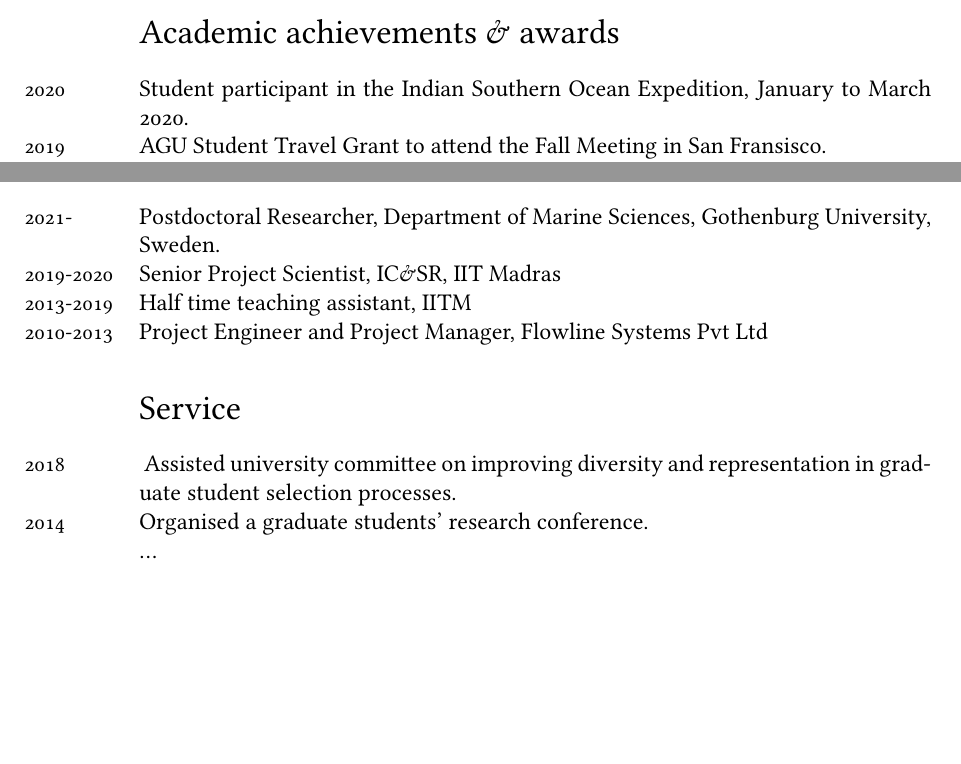
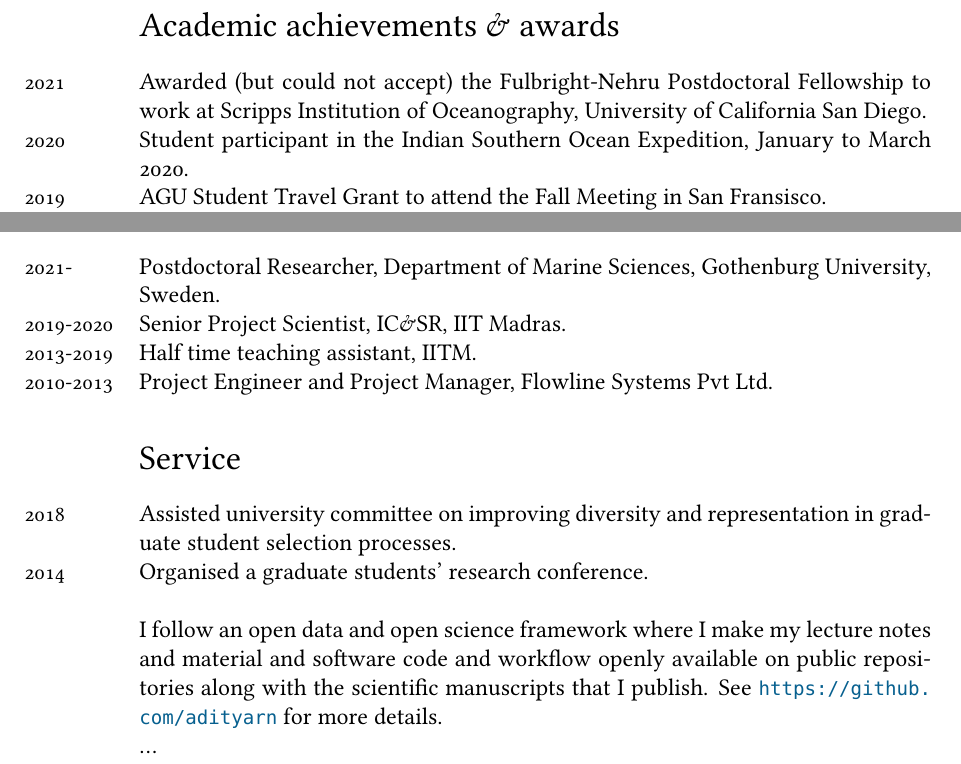
Before and after one commit to adityarn/CV, a LaTeX CV (CV.tex): two parts of pages 3 and 4 of 4, joined at a grey line, cut so that both start at the same text, the shorter picture padded with empty space. Compiled offline with XeLaTeX; a missing font is replaced by an installed copy or a similar font.

Commit message:
few edits and additions

```diff
--- a/CV.tex
+++ b/CV.tex
@@ -132,0 +141,6 @@ Shelf sea processes • Southern Ocean dynamics • Weddell Sea Polynya • Flui
+\section*{Academic achievements \& awards}
+
+\years{2021}Awarded (but could not accept) the Fulbright-Nehru Postdoctoral Fellowship to work at Scripps Institution of Oceanography, University of California San Diego.\\
+\years{2020}Student participant in the Indian Southern Ocean Expedition, January to March 2020.\\
+\years{2019}AGU Student Travel Grant to attend the Fall Meeting in San Fransisco.\\
+\years{2019}1\textsuperscript{st} runner up for best poster award during Young Polar Scientist Meeting held at the National Conference on Polar Sciences, National Center for Polar and Ocean Research, Goa, 2019.\\
@@ -151,10 +161,3 @@ Shelf sea processes • Southern Ocean dynamics • Weddell Sea Polynya • Flui
-\section*{Academic achievements \& awards}
-
-\years{2020} Student participant in the Indian Southern Ocean Expedition, January to March 2020.\\
-\years{2019} AGU Student Travel Grant to attend the Fall Meeting in San Fransisco.\\
-\years{2019} 1\textsuperscript{st} runner up for best poster award during Young Polar Scientist Meeting held at the National Conference on Polar Sciences, National Center for Polar and Ocean Research, Goa, 2019.\\
-\years{2018} Erik Berkner travel grant to attend Ocean Sciences Meeting, Portland, 2018 (joint conference of AGU, TOS, and ASLO).\\
-\years{2016} WCRP CLIVAR Open Science Conference, Qingdao, 2016, travel assistance award.\\
 
 
 \section*{Workshops Attended}
@@ -179,15 +182,18 @@ Shelf sea processes • Southern Ocean dynamics • Weddell Sea Polynya • Flui
 \section*{Appointments held}
 \noindent
 \years{2021-}Postdoctoral Researcher, Department of Marine Sciences, Gothenburg University, Sweden.\\
-\years{2019-2020}Senior Project Scientist, IC\&SR, IIT Madras\\
-\years{2013-2019}Half time teaching assistant, IITM \\
-\years{2010-2013}Project Engineer and Project Manager, Flowline Systems Pvt Ltd
+\years{2019-2020}Senior Project Scientist, IC\&SR, IIT Madras.\\
+\years{2013-2019}Half time teaching assistant, IITM. \\
+\years{2010-2013}Project Engineer and Project Manager, Flowline Systems Pvt Ltd.
 
 
 \section*{Service}
 \noindent
+
 \years{2018} Assisted university committee on improving diversity and representation in graduate student selection processes.\\
-\years{2014} Organised a graduate students' research conference.
+\years{2014} Organised a graduate students' research conference.\\
+
+I follow an open data and open science framework where I make my lecture notes and material and software code and workflow openly available on public repositories along with the scientific manuscripts that I publish. See \url{https://github.com/adityarn} for more details.
 
 ...
 %\vspace{1cm}
```
Also changed, not shown: CV.pdf, CV.tex (22 more changed lines).
